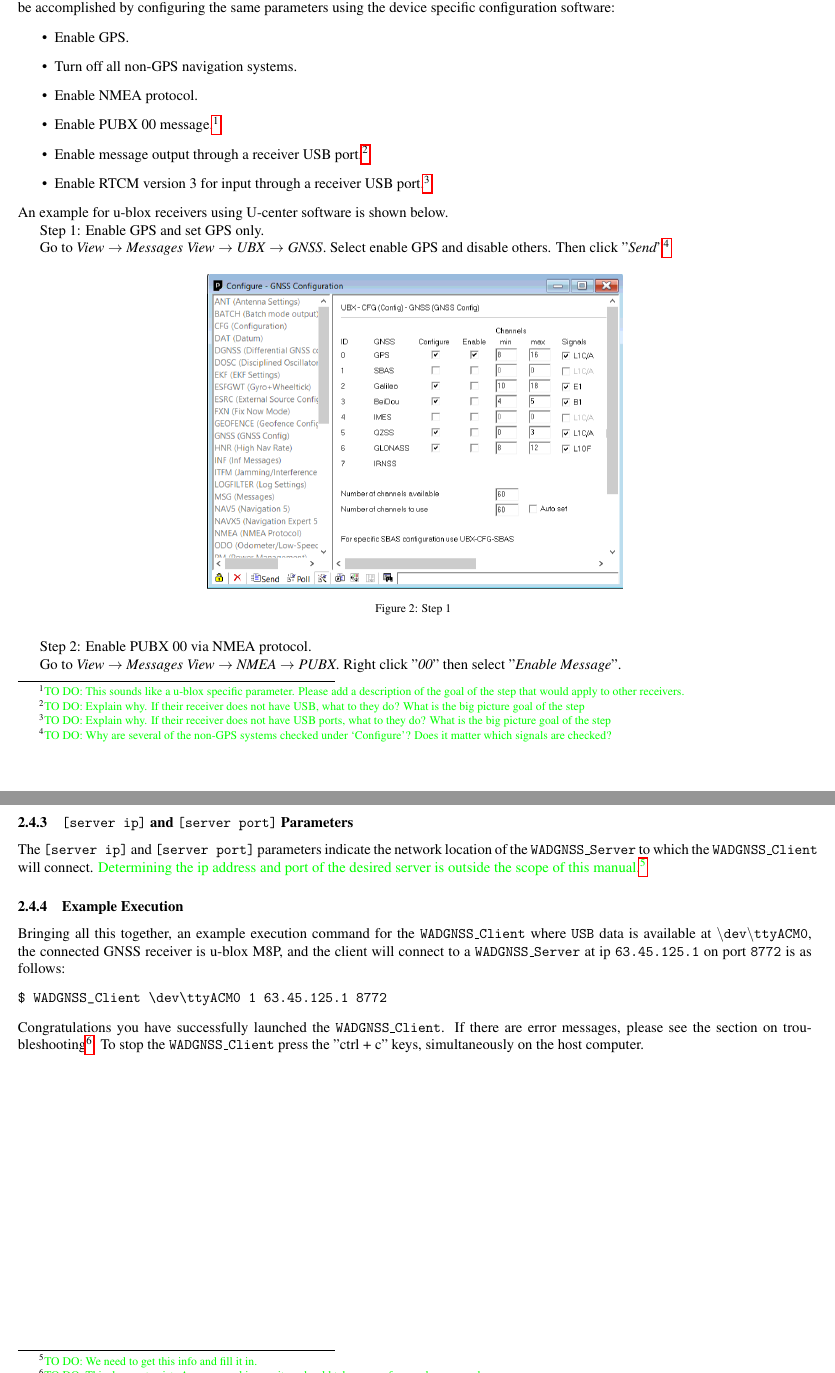
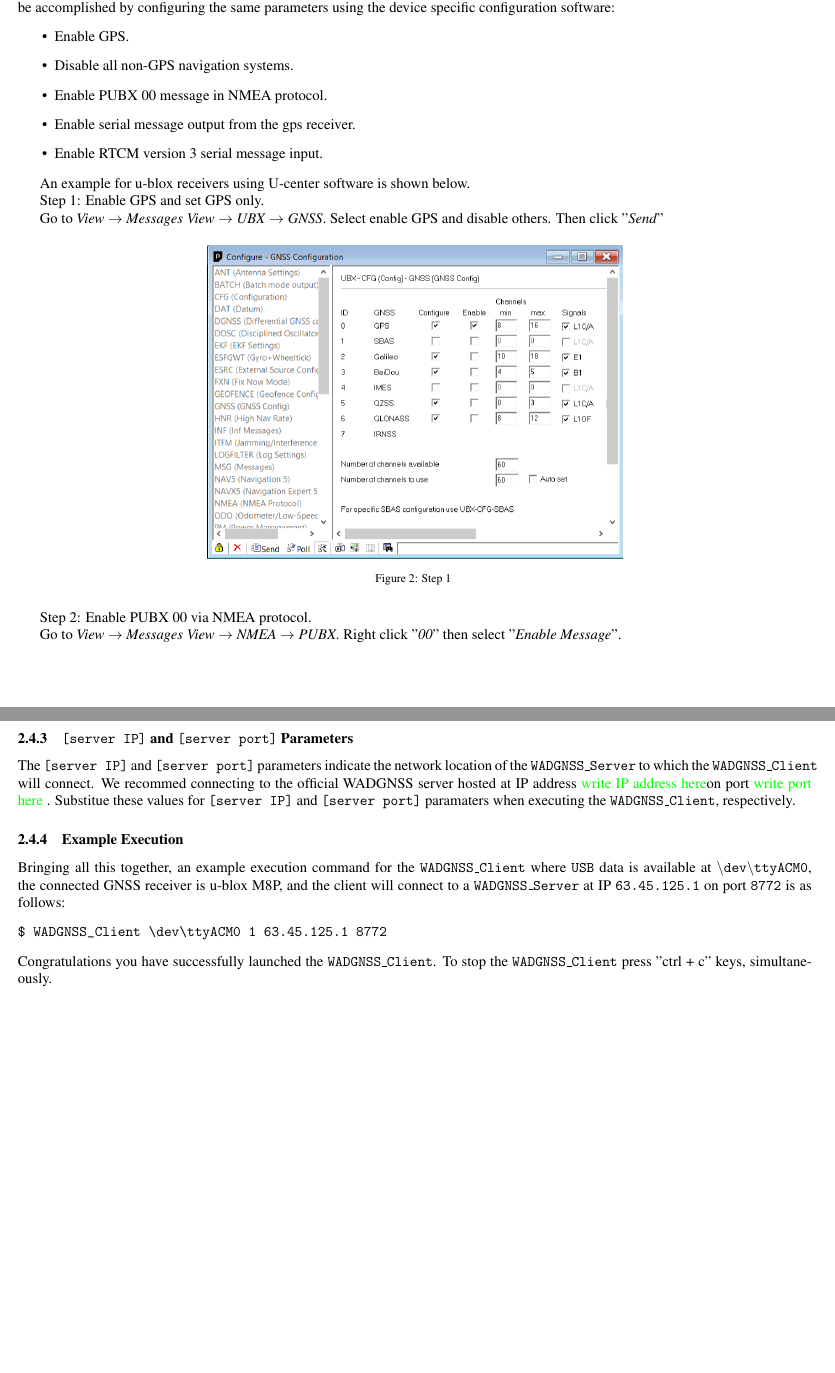
Before and after one commit to jaffarrell/WADGNSS, a LaTeX paper (client/documentation/client-user-guide.tex): two parts of pages 3 and 5 of 5, joined at a grey line, cut so that both start at the same text, the shorter picture padded with empty space. Compiled offline with pdfLaTeX.

Commit message:
More revisions to the client user guide.

```diff
--- a/client/documentation/client-user-guide.tex
+++ b/client/documentation/client-user-guide.tex
@@ -132,18 +129,18 @@ The following example on manual configuration is for a u-blox receiver using U-c
 Manual configuration of other receivers can be accomplished by configuring the same parameters using the device specific configuration software:
 \begin{itemize}
 \item Enable GPS.
-\item Turn off all non-GPS navigation systems.
-\item Enable NMEA protocol.
-\item Enable PUBX 00 message.\todo{This sounds like a u-blox specific parameter. Please add a description of the goal of the step that would apply to other receivers.}
-\item Enable message output through a receiver USB port.\todo{Explain why. If their receiver does not have USB, what to they do?  What is the big picture goal of the step}
-\item Enable RTCM version 3 for  input through a receiver USB port.\todo{Explain why. If their receiver does not have USB  ports, what to they do?  What is the big picture goal of the step}
+\item Disable all non-GPS navigation systems.
+\item Enable PUBX 00 message in NMEA protocol.
+\item Enable serial message output from the gps receiver.
+\item Enable RTCM version 3 serial message input.
 \end{itemize}
+
 An example for u-blox receivers using U-center software is shown below.
 
 Step 1: Enable GPS and set GPS only.
 
 
-Go to \emph{View} $\rightarrow$ \emph{Messages View} $\rightarrow$ \emph{UBX} $\rightarrow$ \emph{GNSS}. Select enable GPS and disable others. Then click "\emph{Send}"\todo{Why are several of the non-GPS systems checked under `Configure'? Does it matter which signals are checked?}
+Go to \emph{View} $\rightarrow$ \emph{Messages View} $\rightarrow$ \emph{UBX} $\rightarrow$ \emph{GNSS}. Select enable GPS and disable others. Then click "\emph{Send}"
 \begin{figure}[H]
 	\centering
 	\includegraphics[scale=0.5]{./graphics/gnssset}
@@ -198,27 +193,18 @@ The \texttt{[configuration]} parameter indicates the desired configuration of th
 \item 2: u-blox ZED-F9P module
 \end{itemize}
 
-\subsubsection{\texttt{[server ip]} and \texttt{[server port]} Parameters}
-The \texttt{[server ip]} and \texttt{[server port]} parameters indicate the network location of the  \texttt{WADGNSS\_Server} to which the \texttt{WADGNSS\_Client} will connect.
-\green
-Determining the ip address and port of the desired server is outside the scope of this manual.\todo{We need to get this info and fill it in.}
-\black
+\subsubsection{\texttt{[server IP]} and \texttt{[server port]} Parameters}
+The \texttt{[server IP]} and \texttt{[server port]} parameters indicate the network location of the  \texttt{WADGNSS\_Server} to which the \texttt{WADGNSS\_Client} will connect.
+We recommed connecting to the official WADGNSS server hosted at IP address \green write IP address here\black on port \green write port here \black . Substitue these values for \texttt{[server IP]} and \texttt{[server port]} paramaters when executing the \texttt{WADGNSS\_Client}, respectively.
 
 \subsubsection{Example Execution}
 
-Bringing all this  together, an example execution command for the \texttt{WADGNSS\_Client} where \texttt{USB} data is available at \texttt{\textbackslash dev\textbackslash ttyACM0}, the connected GNSS receiver is u-blox M8P, and the client will connect to a \texttt{WADGNSS\_Server} at ip \texttt{63.45.125.1} on port \texttt{8772} is as follows:
+Bringing all this  together, an example execution command for the \texttt{WADGNSS\_Client} where \texttt{USB} data is available at \texttt{\textbackslash dev\textbackslash ttyACM0}, the connected GNSS receiver is u-blox M8P, and the client will connect to a \texttt{WADGNSS\_Server} at IP \texttt{63.45.125.1} on port \texttt{8772} is as follows:
 %
 \begin{verbatim}
 $ WADGNSS_Client \dev\ttyACM0 1 63.45.125.1 8772
 \end{verbatim}
 %
-Congratulations you have successfully launched the \texttt{WADGNSS\_Client}. If there are error messages, please see the section on troubleshooting\todo{This does not exist. Are you working on it or should teh cross-reference be removed.}.
-To stop the \texttt{WADGNSS\_Client} press the "ctrl + c" keys, simultaneously on the host computer.
-
-%%
-%%\subsection{Troubleshooting}
-%%\begin{enumerate}
-%%\item COMMENT : As users ask questions, we can enumerate their questions here to develop a FAQ style guide.
-%%\end{enumerate}
+Congratulations you have successfully launched the \texttt{WADGNSS\_Client}. To stop the \texttt{WADGNSS\_Client} press "ctrl + c" keys, simultaneously.
 
 \end{document}
```
Also changed, not shown: client/documentation/client-user-guide.pdf, client/documentation/client-user-guide.tex (33 more changed lines).
